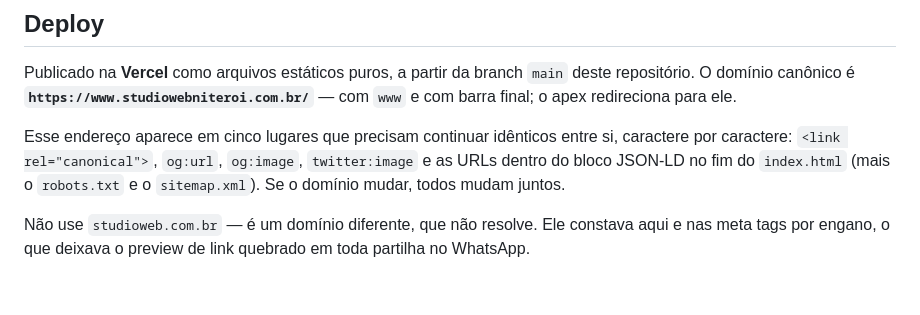
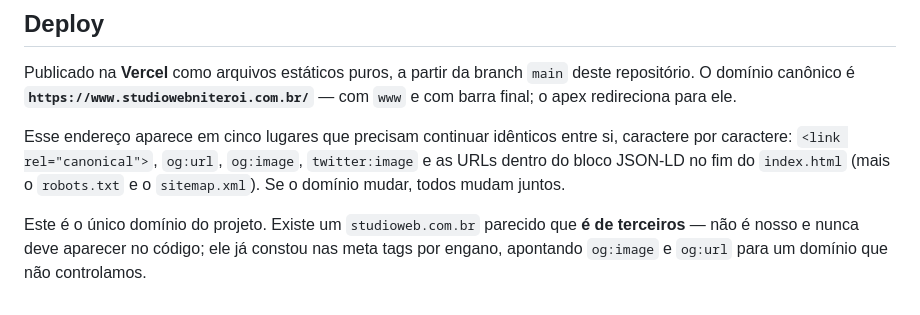
Before and after one commit to FernandoGarciaRangel/SiteStudioWeb, a Markdown page: CLAUDE.md, the part around the change. Drawn GitHub-style.

Commit message:
Remove o dominio de terceiros do projeto
O dono confirmou que studioweb.com.br nao e dele. Nenhuma URL ativa
apontava mais pra la desde a Fase 0; restava so a nota no CLAUDE.md, que
descrevia o dominio como "nao resolve" -- sintoma, nao o fato.

A nota vira um aviso curto de que o dominio e de terceiros e nunca deve
aparecer no codigo. Mantive a mencao ao nome de proposito: sem nomear a
armadilha, o aviso nao impede ninguem de cair nela de novo. O risco tambem
e maior do que parecia: apontar og:image e og:url pra um dominio de outra
pessoa significa que, se ela publicar algo la, o preview dos nossos links
passa a puxar a imagem dela.

Co-Authored-By: Claude Opus 5 <noreply@anthropic.com>

```diff
--- a/CLAUDE.md
+++ b/CLAUDE.md
@@ -66,4 +66,4 @@ Publicado na **Vercel** como arquivos estáticos puros, a partir da branch `main
 
 Esse endereço aparece em cinco lugares que precisam continuar idênticos entre si, caractere por caractere: `<link rel="canonical">`, `og:url`, `og:image`, `twitter:image` e as URLs dentro do bloco JSON-LD no fim do `index.html` (mais o `robots.txt` e o `sitemap.xml`). Se o domínio mudar, todos mudam juntos.
 
-Não use `studioweb.com.br` — é um domínio diferente, que não resolve. Ele constava aqui e nas meta tags por engano, o que deixava o preview de link quebrado em toda partilha no WhatsApp.
+Este é o único domínio do projeto. Existe um `studioweb.com.br` parecido que **é de terceiros** — não é nosso e nunca deve aparecer no código; ele já constou nas meta tags por engano, apontando `og:image` e `og:url` para um domínio que não controlamos.
```
